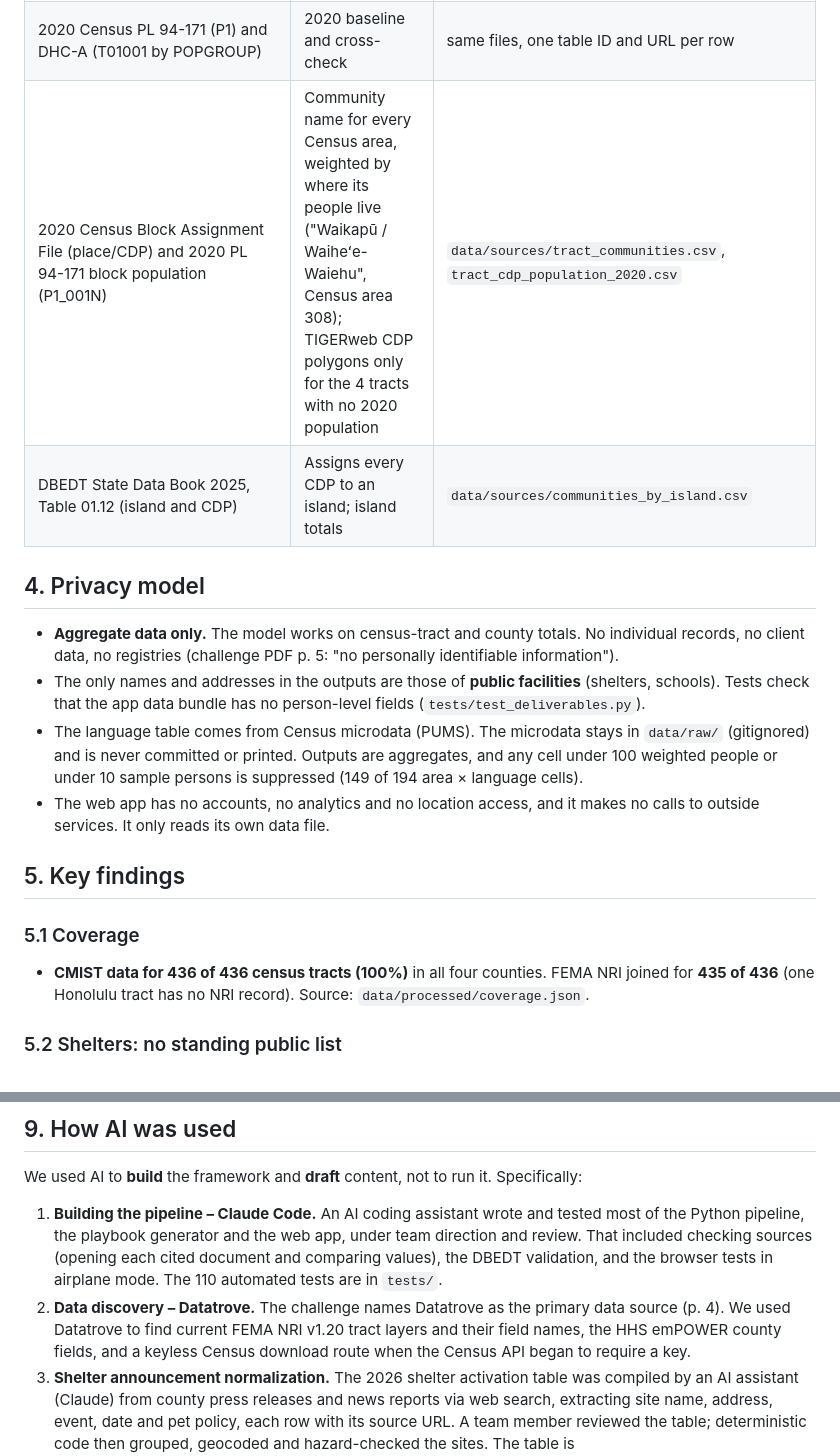
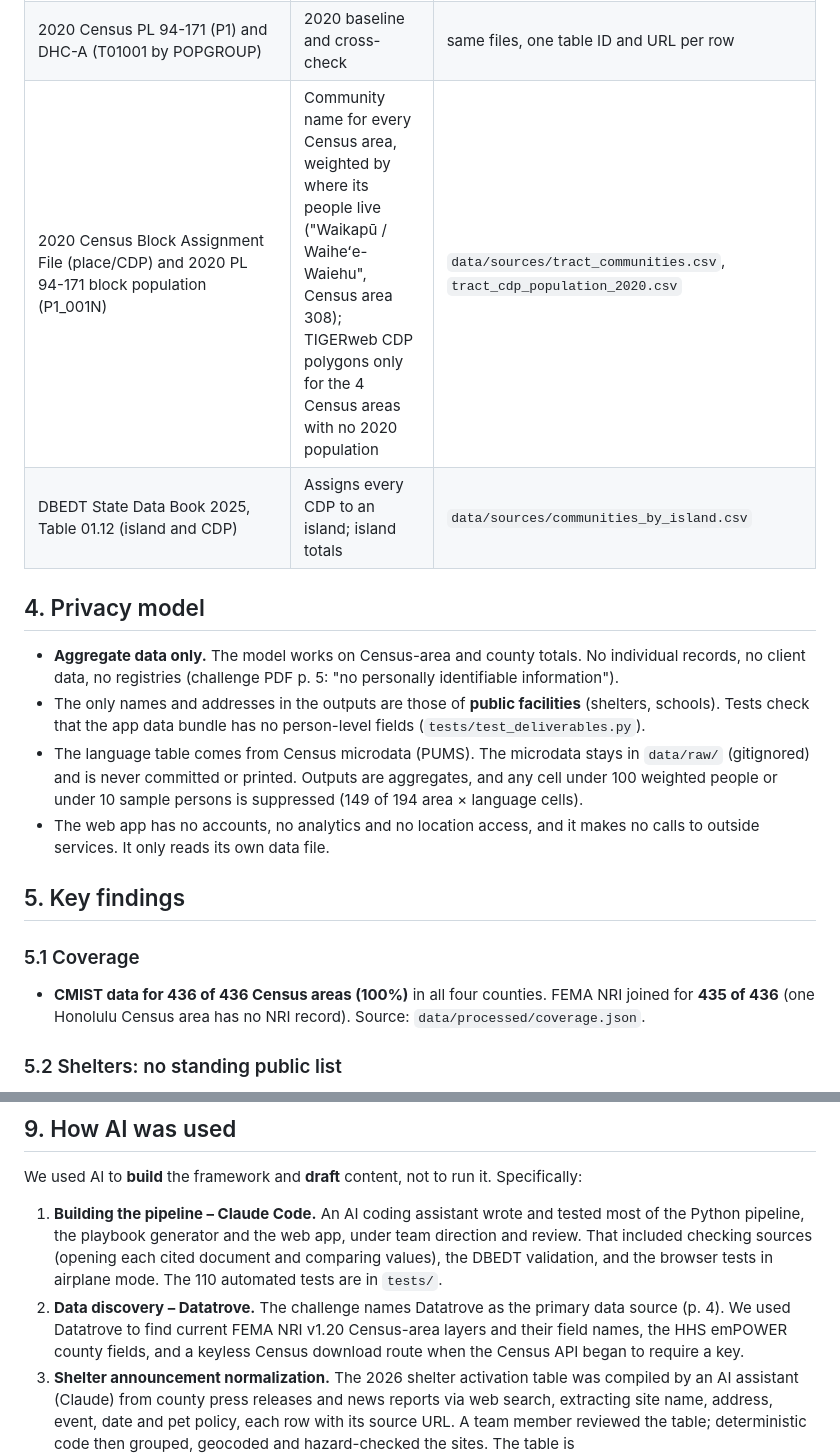
Before and after one commit to HAIC-2026/Kahu-Ola, a Markdown page: PLAN.md, 2 parts joined by grey strips. Rendered like a GitHub page.

```diff
--- a/PLAN.md
+++ b/PLAN.md
@@ -56,12 +56,12 @@ All sources are public. Fetch dates are recorded in the build metadata (`data/pr
 | Census Bureau Population Estimates, Vintage 2025 (`co-est2025-alldata`, `cc-est2025-alldata-15`) | County totals July 1, 2025; broad race groups | released 2026-06-25; `data/sources/county_population_2020_2025.csv` |
 | ACS 2020-2024 5-year: B01003 (places, counties), B02001, B02008–B02012, B03002, B02015, B02016, B02018, B02019 | Communities by island; detailed race/ethnicity by county | `data/sources/communities_by_island.csv`, `race_ethnicity_by_county.csv` |
 | 2020 Census PL 94-171 (P1) and DHC-A (T01001 by POPGROUP) | 2020 baseline and cross-check | same files, one table ID and URL per row |
-| 2020 Census Block Assignment File (place/CDP) and 2020 PL 94-171 block population (P1_001N) | Community name for every Census area, weighted by where its people live ("Waikapū / Waiheʻe-Waiehu", Census area 308); TIGERweb CDP polygons only for the 4 tracts with no 2020 population | `data/sources/tract_communities.csv`, `tract_cdp_population_2020.csv` |
+| 2020 Census Block Assignment File (place/CDP) and 2020 PL 94-171 block population (P1_001N) | Community name for every Census area, weighted by where its people live ("Waikapū / Waiheʻe-Waiehu", Census area 308); TIGERweb CDP polygons only for the 4 Census areas with no 2020 population | `data/sources/tract_communities.csv`, `tract_cdp_population_2020.csv` |
 | DBEDT State Data Book 2025, Table 01.12 (island and CDP) | Assigns every CDP to an island; island totals | `data/sources/communities_by_island.csv` |
 
 ## 4. Privacy model
 
-- **Aggregate data only.** The model works on census-tract and county totals. No individual records, no client data, no registries (challenge PDF p. 5: "no personally identifiable information").
+- **Aggregate data only.** The model works on Census-area and county totals. No individual records, no client data, no registries (challenge PDF p. 5: "no personally identifiable information").
 - The only names and addresses in the outputs are those of **public facilities** (shelters, schools). Tests check that the app data bundle has no person-level fields (`tests/test_deliverables.py`).
 - The language table comes from Census microdata (PUMS). The microdata stays in `data/raw/` (gitignored) and is never committed or printed. Outputs are aggregates, and any cell under 100 weighted people or under 10 sample persons is suppressed (149 of 194 area × language cells).
 - The web app has no accounts, no analytics and no location access, and it makes no calls to outside services. It only reads its own data file.
@@ -69,7 +69,7 @@ All sources are public. Fetch dates are recorded in the build metadata (`data/pr
 ## 5. Key findings
 
 ### 5.1 Coverage
-- **CMIST data for 436 of 436 census tracts (100%)** in all four counties. FEMA NRI joined for **435 of 436** (one Honolulu tract has no NRI record). Source: `data/processed/coverage.json`.
+- **CMIST data for 436 of 436 Census areas (100%)** in all four counties. FEMA NRI joined for **435 of 436** (one Honolulu Census area has no NRI record). Source: `data/processed/coverage.json`.
 
 ### 5.2 Shelters: no standing public list
 - Counties announce sites when they open them. The challenge PDF lists "recompiling shelter and refuge lists" as repetitive work (p. 4). We compiled **30 sites opened in 2026 events** (Kauaʻi 5, Honolulu 7, Maui 8, Hawaiʻi 10). The events were April 2026 severe weather, Hurricane Lala, Hurricane Lowell, Tropical Storm Nolo, and the Olowalu brush fire. All **30 of 30 sites have an official county source** (kauai.gov, honolulu.gov, mauicounty.gov, hawaiicounty.gov); 0 rely on news media only. Sixteen sites were first found in news reports; we then matched each to the county release and kept the news URL in the notes. Names and addresses matched the county releases. Two naming variants are recorded in the notes rather than changed: "Yano Memorial Hall" and "Hisaoka Gym" appear in one Hawaiʻi County release. The Maui County and Hawaiʻi County pages block automated downloads (HTTP 403); their shelter names and addresses were confirmed by a team member reading the county page on 2026-10-27. 29 of 30 are located. The Mayor Hannibal Tavares Community Center (Pukalani) has no verifiable point and is left unlocated. Source: `data/processed/shelters_2026.geojson`.
@@ -213,7 +213,7 @@ The challenge PDF requires usability "during high-stress, low-connectivity condi
 We used AI to **build** the framework and **draft** content, not to run it. Specifically:
 
 1. **Building the pipeline – Claude Code.** An AI coding assistant wrote and tested most of the Python pipeline, the playbook generator and the web app, under team direction and review. That included checking sources (opening each cited document and comparing values), the DBEDT validation, and the browser tests in airplane mode. The 110 automated tests are in `tests/`.
-2. **Data discovery – Datatrove.** The challenge names Datatrove as the primary data source (p. 4). We used Datatrove to find current FEMA NRI v1.20 tract layers and their field names, the HHS emPOWER county fields, and a keyless Census download route when the Census API began to require a key.
+2. **Data discovery – Datatrove.** The challenge names Datatrove as the primary data source (p. 4). We used Datatrove to find current FEMA NRI v1.20 Census-area layers and their field names, the HHS emPOWER county fields, and a keyless Census download route when the Census API began to require a key.
 3. **Shelter announcement normalization.** The 2026 shelter activation table was compiled by an AI assistant (Claude) from county press releases and news reports via web search, extracting site name, address, event, date and pet policy, each row with its source URL. A team member reviewed the table; deterministic code then grouped, geocoded and hazard-checked the sites. The table is `data/sources/county_shelter_activations.csv`; the code is `scripts/build_shelters.py` (grouping, name normalization including ʻokina and diacritics, DOE school matching), `scripts/fetch_flood_zones.py` and `scripts/model_needs.py`.
 4. **Multilingual message drafting, with mandatory human review.** AI drafted 15 short English messages (before / evacuate / shelter open × 5 hazards) and translations into 9 languages. Every draft has status "DRAFT – AI translation, needs native-speaker review", `approved = no`, and an empty reviewer field. A test blocks any approved row without a named reviewer and review date. For **Chuukese and Marshallese the AI did not produce drafts**: its output in those languages is not reliable enough to help a reviewer, so those rows are marked "NEEDS HUMAN TRANSLATION". Vietnamese drafts are assigned to Kim Quynh Do for review. The messages make no promises the counties have not made: they say "follow county announcements", and they make no statements about law enforcement at shelters.
 
```
Also changed, not shown: other parts of PLAN.md (+14 -14 lines).
